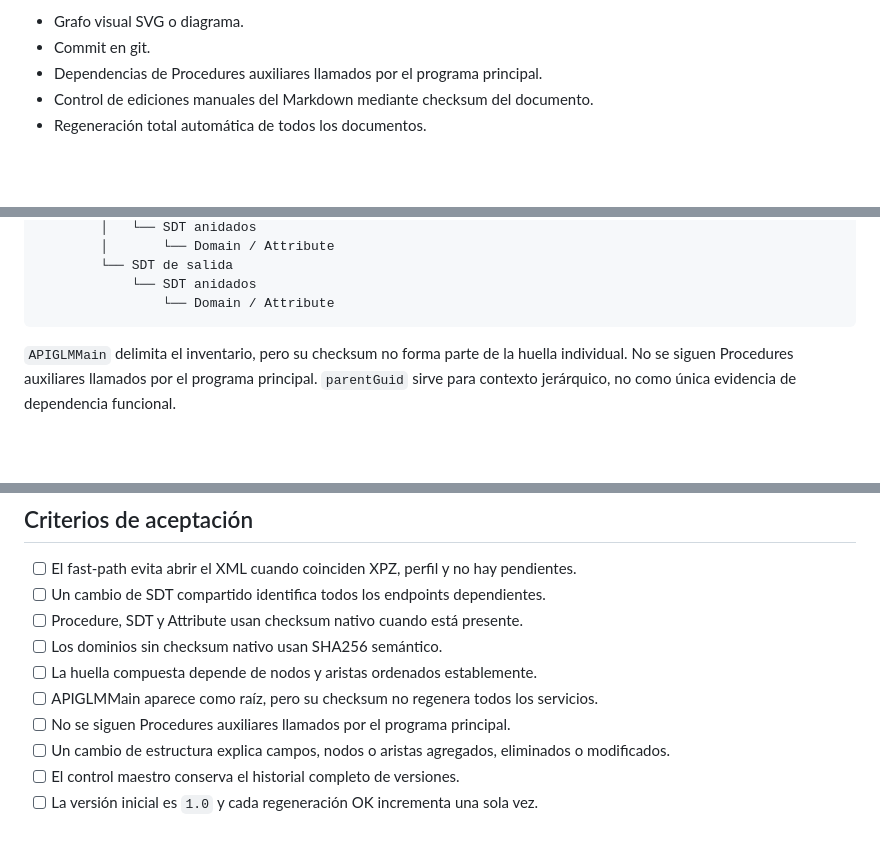
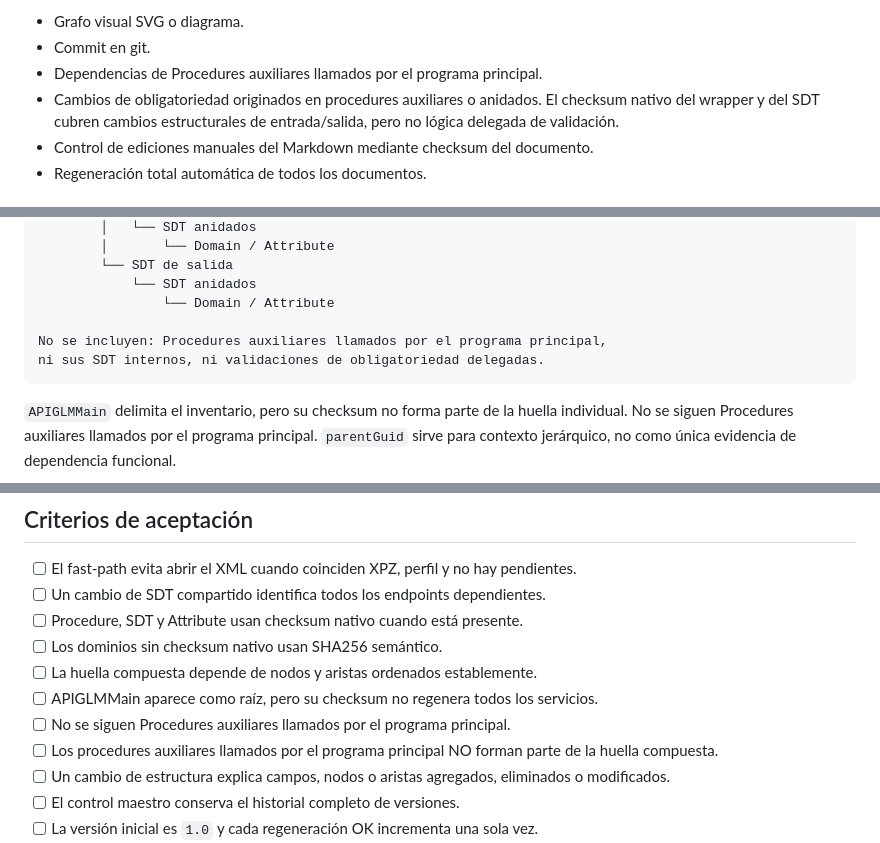
Before and after one commit to maxirdev/GLM_DOCAPI, a Markdown page: specs/08-detector-cambios-xpz.md, 3 parts joined by grey strips. Drawn GitHub-style; blank space fills up the shorter version.

Commit message:
feat: Update SPEC 08 to clarify limitations on auxiliary procedures and their impact on checksums

````diff
--- a/specs/08-detector-cambios-xpz.md
+++ b/specs/08-detector-cambios-xpz.md
@@ -32,6 +32,7 @@ El checksum del wrapper no cubre por sí solo los cambios de los SDT, dominios y
 - Grafo visual SVG o diagrama.
 - Commit en git.
 - Dependencias de Procedures auxiliares llamados por el programa principal.
+- Cambios de obligatoriedad originados en procedures auxiliares o anidados. El checksum nativo del wrapper y del SDT cubren cambios estructurales de entrada/salida, pero no lógica delegada de validación.
 - Control de ediciones manuales del Markdown mediante checksum del documento.
 - Regeneración total automática de todos los documentos.
 
@@ -107,6 +108,9 @@ APIGLMMain
         └── SDT de salida
             └── SDT anidados
                 └── Domain / Attribute
+
+No se incluyen: Procedures auxiliares llamados por el programa principal,
+ni sus SDT internos, ni validaciones de obligatoriedad delegadas.
 ```
 
 `APIGLMMain` delimita el inventario, pero su checksum no forma parte de la huella individual. No se siguen Procedures auxiliares llamados por el programa principal. `parentGuid` sirve para contexto jerárquico, no como única evidencia de dependencia funcional.
@@ -175,6 +179,7 @@ El XPZ local `trunk.xpz` mostró 593 Procedures, 457 SDT y 2.429 atributos raíz
 - [ ] La huella compuesta depende de nodos y aristas ordenados establemente.
 - [ ] APIGLMMain aparece como raíz, pero su checksum no regenera todos los servicios.
 - [ ] No se siguen Procedures auxiliares llamados por el programa principal.
+- [ ] Los procedures auxiliares llamados por el programa principal NO forman parte de la huella compuesta.
 - [ ] Un cambio de estructura explica campos, nodos o aristas agregados, eliminados o modificados.
 - [ ] El control maestro conserva el historial completo de versiones.
 - [ ] La versión inicial es `1.0` y cada regeneración OK incrementa una sola vez.
````
Also changed, not shown: other parts of specs/08-detector-cambios-xpz.md (+1 -0 lines).
